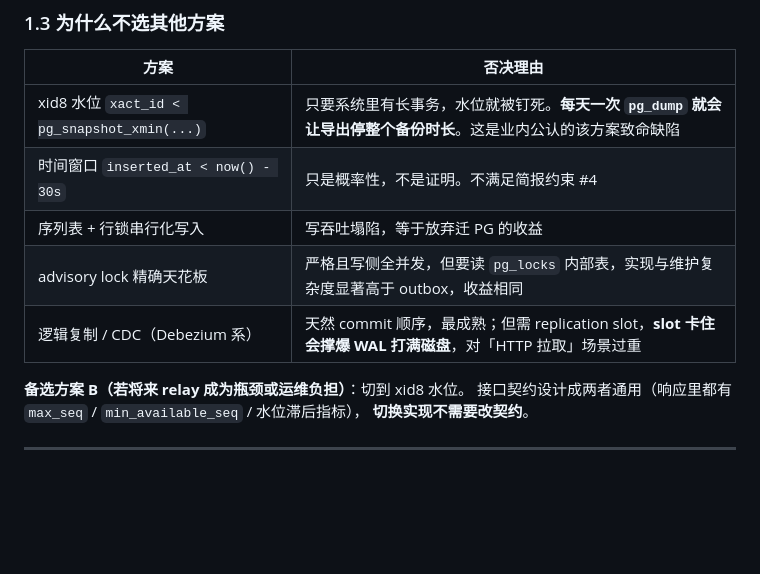
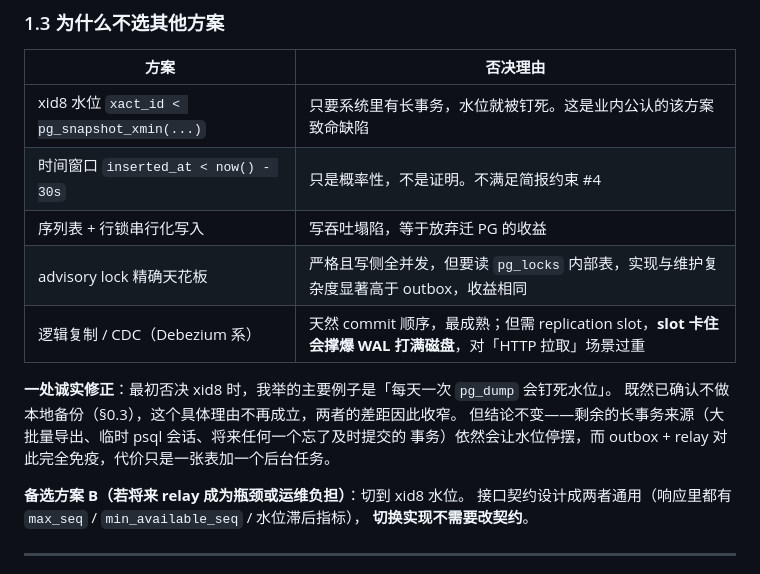
Before and after one commit to ElijahRRR/amazon-scraper-v3, a Markdown page: .agent/pg_migration_plan.md, the part around one of its changes. Drawn GitHub-style; blank space fills up the shorter version.

```diff
--- a/.agent/pg_migration_plan.md
+++ b/.agent/pg_migration_plan.md
@@ -93,11 +176,16 @@ worker 提交结果
 
 | 方案 | 否决理由 |
 |---|---|
-| xid8 水位 `xact_id < pg_snapshot_xmin(...)` | 只要系统里有长事务，水位就被钉死。**每天一次 `pg_dump` 就会让导出停整个备份时长**。这是业内公认的该方案致命缺陷 |
+| xid8 水位 `xact_id < pg_snapshot_xmin(...)` | 只要系统里有长事务，水位就被钉死。这是业内公认的该方案致命缺陷 |
 | 时间窗口 `inserted_at < now() - 30s` | 只是概率性，不是证明。不满足简报约束 #4 |
 | 序列表 + 行锁串行化写入 | 写吞吐塌陷，等于放弃迁 PG 的收益 |
 | advisory lock 精确天花板 | 严格且写侧全并发，但要读 `pg_locks` 内部表，实现与维护复杂度显著高于 outbox，收益相同 |
 | 逻辑复制 / CDC（Debezium 系） | 天然 commit 顺序，最成熟；但需 replication slot，**slot 卡住会撑爆 WAL 打满磁盘**，对「HTTP 拉取」场景过重 |
+
+**一处诚实修正**：最初否决 xid8 时，我举的主要例子是「每天一次 `pg_dump` 会钉死水位」。
+既然已确认不做本地备份（§0.3），这个具体理由不再成立，两者的差距因此收窄。
+但结论不变——剩余的长事务来源（大批量导出、临时 psql 会话、将来任何一个忘了及时提交的
+事务）依然会让水位停摆，而 outbox + relay 对此完全免疫，代价只是一张表加一个后台任务。
 
 **备选方案 B（若将来 relay 成为瓶颈或运维负担）**：切到 xid8 水位。
 接口契约设计成两者通用（响应里都有 `max_seq` / `min_available_seq` / 水位滞后指标），
```
Also changed, not shown: other parts of .agent/pg_migration_plan.md (+92 -7 lines).
